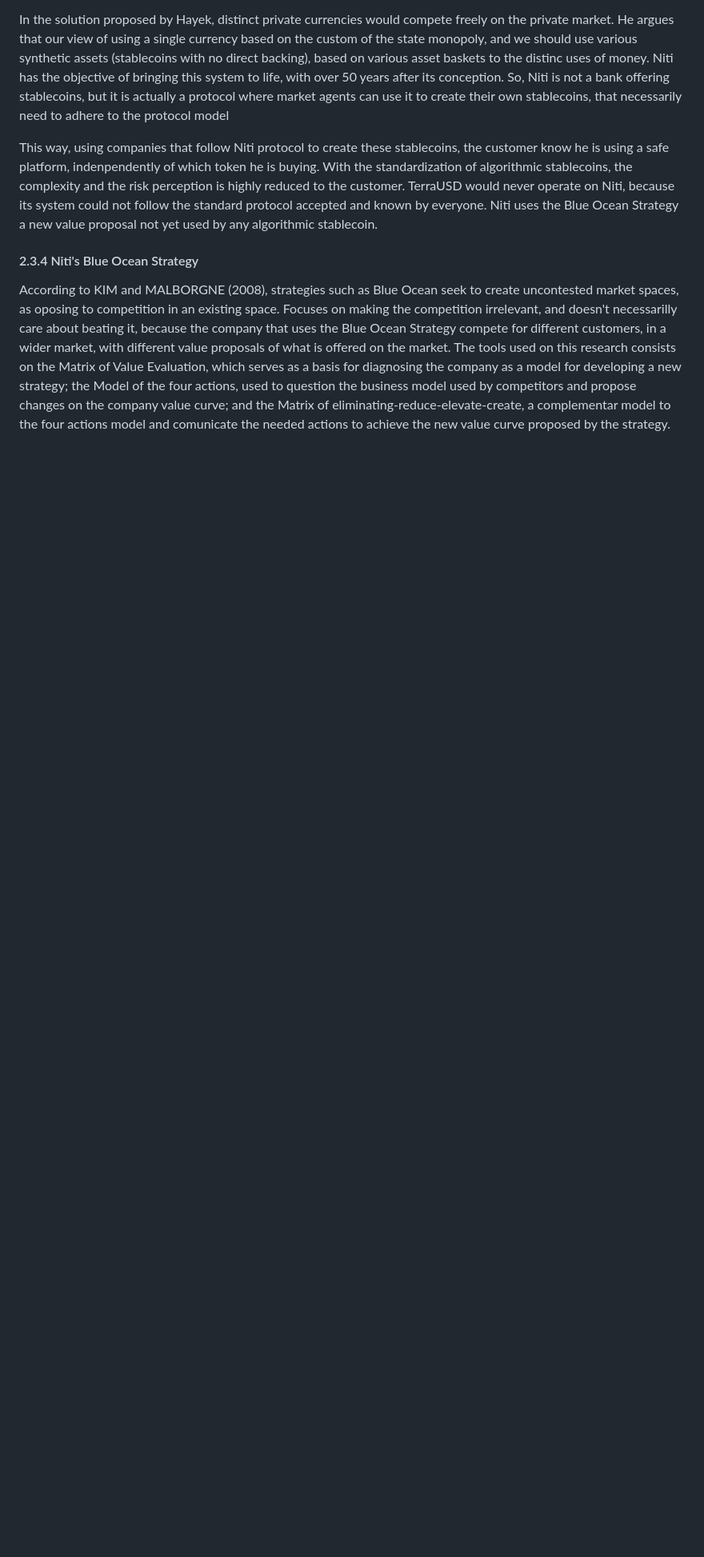
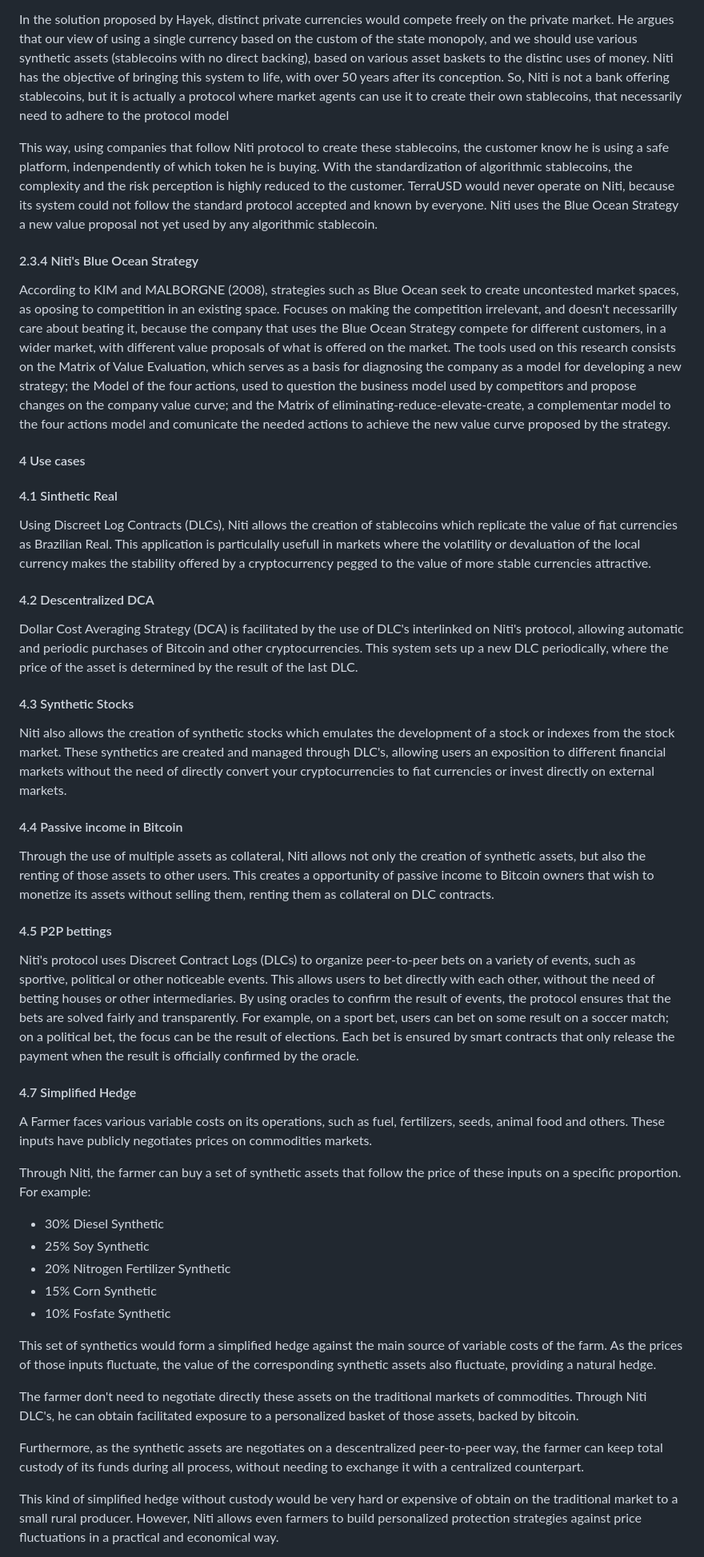
Before and after one commit to rainanDeveloper/niti-whitepaper, a Markdown page: en/index.md, the part around the change printed below. Shown: that part at 80% size. Drawn GitHub-style; blank space fills up the shorter version.

Commit message:
docs: translated section 4

```diff
--- a/en/index.md
+++ b/en/index.md
@@ -89,3 +89,46 @@ This way, using companies that follow Niti protocol to create these stablecoins,
 #### 2.3.4 Niti's Blue Ocean Strategy
 
 According to KIM and MALBORGNE (2008), strategies such as Blue Ocean seek to create uncontested market spaces, as oposing to competition in an existing space. Focuses on making the competition irrelevant, and doesn't necessarilly care about beating it, because the company that uses the Blue Ocean Strategy compete for different customers, in a wider market, with different value proposals of what is offered on the market. The tools used on this research consists on the Matrix of Value Evaluation, which serves as a basis for diagnosing the company as a model for developing a new strategy; the Model of the four actions, used to question the business model used by competitors and propose changes on the company value curve; and the Matrix of eliminating-reduce-elevate-create, a complementar model to the four actions model and comunicate the needed actions to achieve the new value curve proposed by the strategy.
+
+#### 4 Use cases
+
+#### 4.1 Sinthetic Real
+
+Using Discreet Log Contracts (DLCs), Niti allows the creation of stablecoins which replicate the value of fiat currencies as Brazilian Real. This application is particulally usefull in markets where the volatility or devaluation of the local currency makes the stability offered by a cryptocurrency pegged to the value of more stable currencies attractive.
+
+#### 4.2 Descentralized DCA
+
+Dollar Cost Averaging Strategy (DCA) is facilitated by the use of DLC's interlinked on Niti's protocol, allowing automatic and periodic purchases of Bitcoin and other cryptocurrencies. This system sets up a new DLC periodically, where the price of the asset is determined by the result of the last DLC.
+
+#### 4.3 Synthetic Stocks
+
+Niti also allows the creation of synthetic stocks which emulates the development of a stock or indexes from the stock market. These synthetics are created and managed through DLC's, allowing users an exposition to different financial markets without the need of directly convert your cryptocurrencies to fiat currencies or invest directly on external markets.
+
+#### 4.4 Passive income in Bitcoin
+
+Through the use of multiple assets as collateral, Niti allows not only the creation of synthetic assets, but also the renting of those assets to other users. This creates a opportunity of passive income to Bitcoin owners that wish to monetize its assets without selling them, renting them as collateral on DLC contracts.
+
+#### 4.5 P2P bettings
+
+Niti's protocol uses Discreet Contract Logs (DLCs) to organize peer-to-peer bets on a variety of events, such as sportive, political or other noticeable events. This allows users to bet directly with each other, without the need of betting houses or other intermediaries. By using oracles to confirm the result of events, the protocol ensures that the bets are solved fairly and transparently. For example, on a sport bet, users can bet on some result on a soccer match; on a political bet, the focus can be the result of elections. Each bet is ensured by smart contracts that only release the payment when the result is officially confirmed by the oracle.
+
+#### 4.7 Simplified Hedge
+
+A Farmer faces various variable costs on its operations, such as fuel, fertilizers, seeds, animal food and others. These inputs have publicly negotiates prices on commodities markets.
+
+Through Niti, the farmer can buy a set of synthetic assets that follow the price of these inputs on a specific proportion. For example:
+
+- 30% Diesel Synthetic
+- 25% Soy Synthetic
+- 20% Nitrogen Fertilizer Synthetic
+- 15% Corn Synthetic
+- 10% Fosfate Synthetic
+
+This set of synthetics would form a simplified hedge against the main source of variable costs of the farm. As the prices of those inputs fluctuate, the value of the corresponding synthetic assets also fluctuate, providing a natural hedge.
+
+The farmer don't need to negotiate directly these assets on the traditional markets of commodities. Through Niti DLC's, he can obtain facilitated exposure to a personalized basket of those assets, backed by bitcoin.
+
+Furthermore, as the synthetic assets are negotiates on a descentralized peer-to-peer way, the farmer can keep total custody of its funds during all process, without needing to exchange it with a centralized counterpart.
+
+This kind of simplified hedge without custody would be very hard or expensive of obtain on the traditional market to a small rural producer. However, Niti allows even farmers to build personalized protection strategies against price fluctuations in a practical and economical way.
+
```
Also changed, not shown: other parts of en/index.md (+19 -0 lines).
